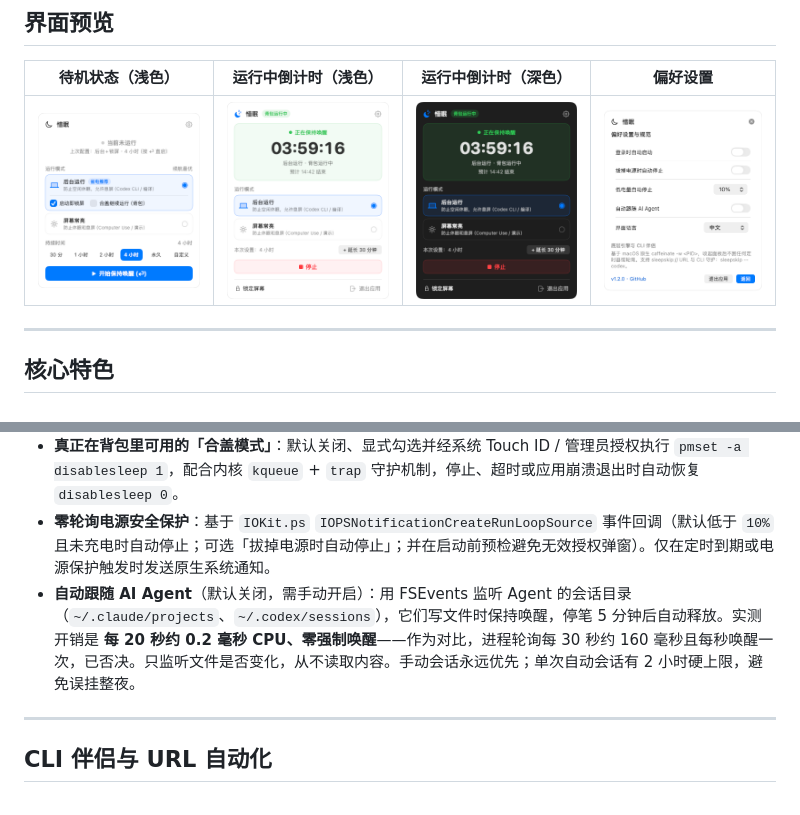
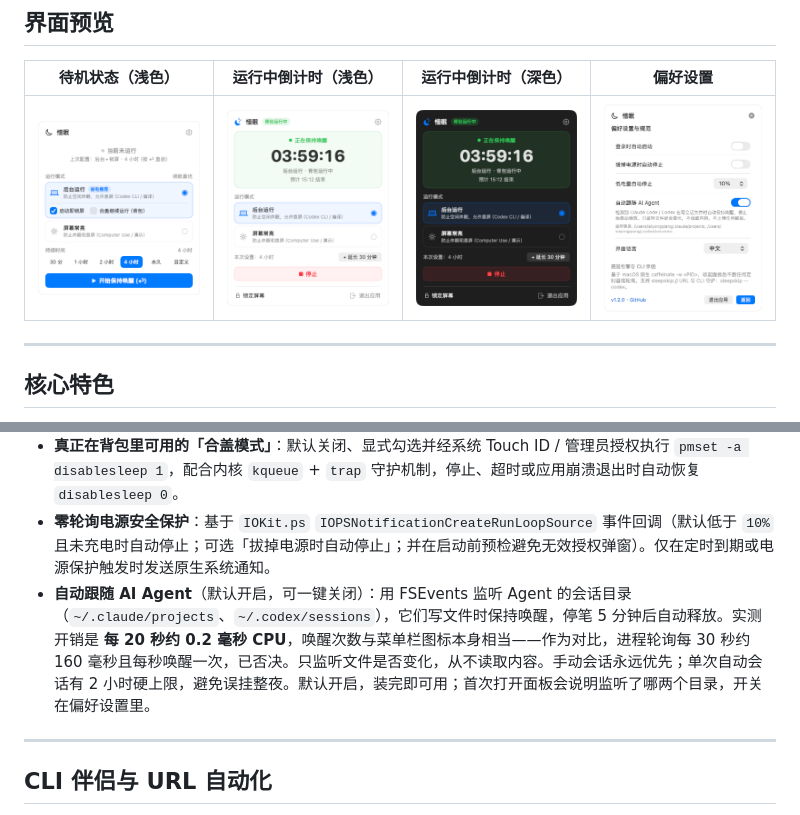
Before and after one commit to LaiYongqiang/SleepGuard, a Markdown page: README_CN.md, 2 parts joined by grey strips. Drawn GitHub-style; pictures changed too: docs/images/preview-running-dark.png, docs/images/preview-running-light.png, docs/images/preview-settings-light.png.

```diff
--- a/README_CN.md
+++ b/README_CN.md
@@ -30,7 +30,7 @@
   - **屏幕常亮**（`caffeinate -di`）：保持系统与桌面窗口渲染活跃，适合 **Computer Use 桌面操控**、投屏演示与日志监看。（*跑 Computer Use 时建议手动把屏幕亮度调至最低以兼顾省电*）
 - **真正在背包里可用的「合盖模式」**：默认关闭、显式勾选并经系统 Touch ID / 管理员授权执行 `pmset -a disablesleep 1`，配合内核 `kqueue` + `trap` 守护机制，停止、超时或应用崩溃退出时自动恢复 `disablesleep 0`。
 - **零轮询电源安全保护**：基于 `IOKit.ps` `IOPSNotificationCreateRunLoopSource` 事件回调（默认低于 `10%` 且未充电时自动停止；可选「拔掉电源时自动停止」；并在启动前预检避免无效授权弹窗）。仅在定时到期或电源保护触发时发送原生系统通知。
-- **自动跟随 AI Agent**（默认关闭，需手动开启）：用 FSEvents 监听 Agent 的会话目录（`~/.claude/projects`、`~/.codex/sessions`），它们写文件时保持唤醒，停笔 5 分钟后自动释放。实测开销是 **每 20 秒约 0.2 毫秒 CPU、零强制唤醒**——作为对比，进程轮询每 30 秒约 160 毫秒且每秒唤醒一次，已否决。只监听文件是否变化，从不读取内容。手动会话永远优先；单次自动会话有 2 小时硬上限，避免误挂整夜。
+- **自动跟随 AI Agent**（默认开启，可一键关闭）：用 FSEvents 监听 Agent 的会话目录（`~/.claude/projects`、`~/.codex/sessions`），它们写文件时保持唤醒，停笔 5 分钟后自动释放。实测开销是 **每 20 秒约 0.2 毫秒 CPU**，唤醒次数与菜单栏图标本身相当——作为对比，进程轮询每 30 秒约 160 毫秒且每秒唤醒一次，已否决。只监听文件是否变化，从不读取内容。手动会话永远优先；单次自动会话有 2 小时硬上限，避免误挂整夜。默认开启，装完即可用；首次打开面板会说明监听了哪两个目录，开关在偏好设置里。
 
 ---
 
```
Also changed, not shown: README.md (+1 -1 lines), docs/PRD.md (+2 -2 lines), docs/images/preview-running-dark-en.png, docs/images/preview-running-light-en.png, docs/images/preview-settings-en.png, 9 other files.
